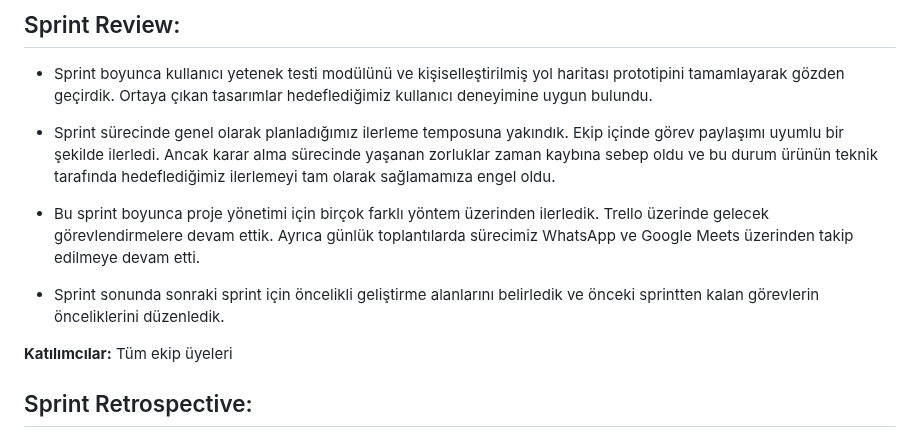
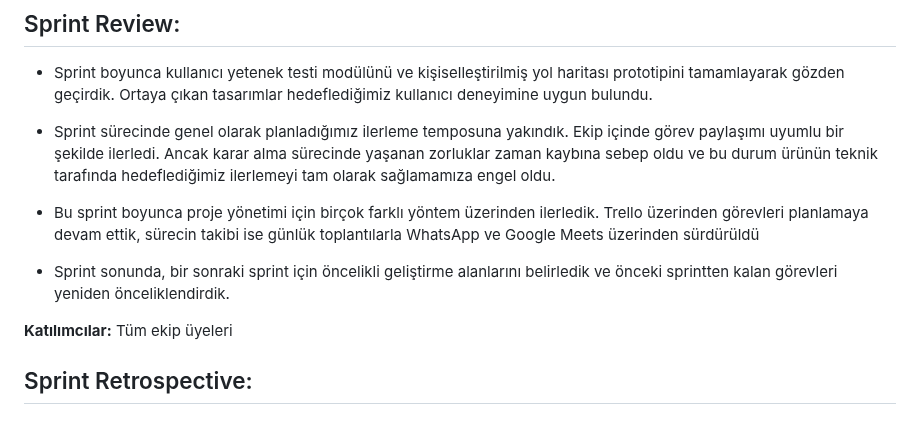
Before and after one commit to Neuravoid/NeetUp, a Markdown page: README.md, the part around the change. Rendered like a GitHub page.

```diff
--- a/README.md
+++ b/README.md
@@ -91,9 +91,9 @@ Sprint boyunca ekibimiz toplam 120 story point’lik iş yükünü düzenli bir
 
 - Sprint sürecinde genel olarak planladığımız ilerleme temposuna yakındık. Ekip içinde görev paylaşımı uyumlu bir şekilde ilerledi. Ancak karar alma sürecinde yaşanan zorluklar zaman kaybına sebep oldu ve bu durum ürünün teknik tarafında hedeflediğimiz ilerlemeyi tam olarak sağlamamıza engel oldu.
 
-- Bu sprint boyunca proje yönetimi için birçok farklı yöntem üzerinden ilerledik. Trello üzerinde gelecek görevlendirmelere devam ettik. Ayrıca günlük toplantılarda sürecimiz WhatsApp ve Google Meets üzerinden takip edilmeye devam etti.
+- Bu sprint boyunca proje yönetimi için birçok farklı yöntem üzerinden ilerledik. Trello üzerinden görevleri planlamaya devam ettik, sürecin takibi ise günlük toplantılarla WhatsApp ve Google Meets üzerinden sürdürüldü
 
-- Sprint sonunda sonraki sprint için öncelikli geliştirme alanlarını belirledik ve önceki sprintten kalan görevlerin önceliklerini düzenledik.
+- Sprint sonunda, bir sonraki sprint için öncelikli geliştirme alanlarını belirledik ve önceki sprintten kalan görevleri yeniden önceliklendirdik.
 
 **Katılımcılar:** Tüm ekip üyeleri
 
```
